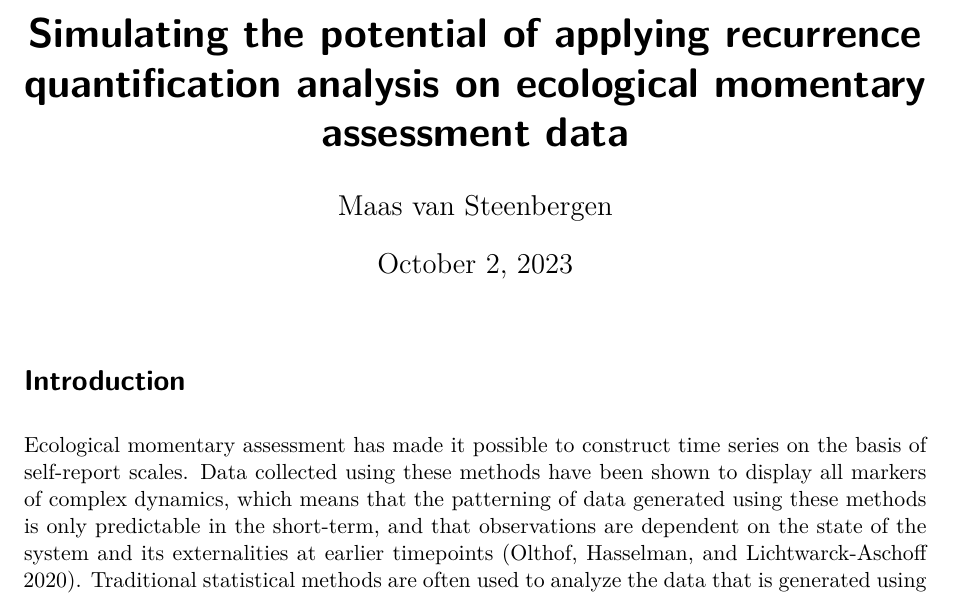
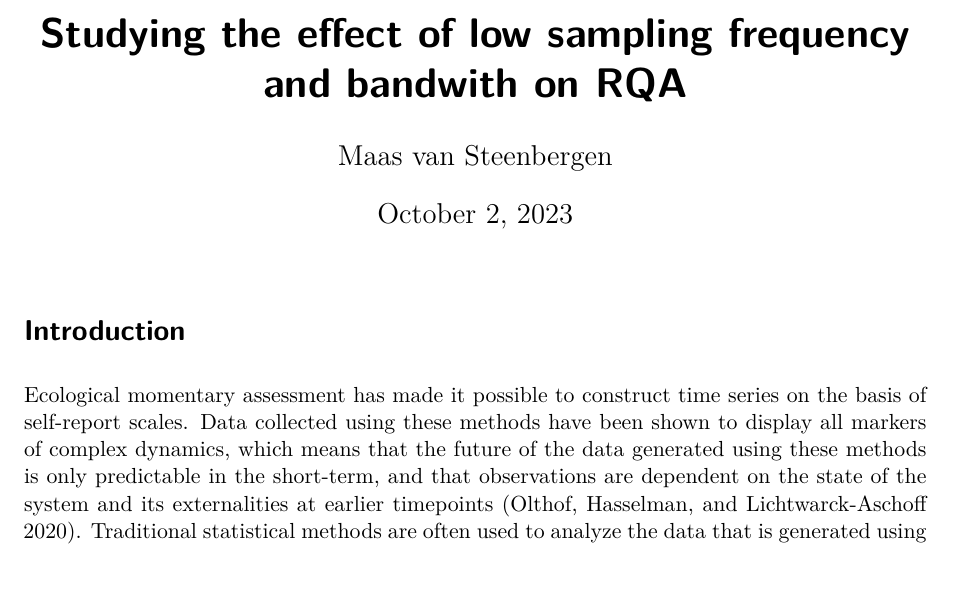
Before and after one commit to MvanSteenbergen/MappingInstability, a Quarto document (Proposal/proposal.qmd): part of page 1 of 3, cut at the place of the change. Rendered offline with R 4.5, knitr and Pandoc in place of Quarto, then LaTeX, with nearby package versions.

Commit message:
changed title

```diff
--- a/Proposal/proposal.qmd
+++ b/Proposal/proposal.qmd
@@ -1,5 +1,5 @@
 ---
-title: "Simulating the potential of applying recurrence quantification analysis on ecological momentary assessment data"
+title: "Studying the effect of low sampling frequency and bandwith on RQA"
 author: "Maas van Steenbergen"
 bibliography: bibliography.bib
 date: today
@@ -9,7 +9,7 @@ jupyter: julia-1.9
 ---
 
 # Introduction
-Ecological momentary assessment has made it possible to construct time series on the basis of self-report scales. Data collected using these methods have been shown to display all markers of complex dynamics, which means that the patterning of data generated using these methods is only predictable in the short-term, and that observations are dependent on the state of the system and its externalities at earlier timepoints [@olthofComplexityPsychologicalSelfratings2020]. Traditional statistical methods are often used to analyze the data that is generated using EMA, but these methods are not suitable to capture complex temporal patterns of psychological constructs [@jenkinsAffectVariabilityPredictability2020]. E.g., like Jenkis et al. note, the popular root mean squared successive difference (RMSSD) method averages out change between two time points, and can only be used to indicate total variability of a certain range. It does not capture how that variability is patterned.
+Ecological momentary assessment has made it possible to construct time series on the basis of self-report scales. Data collected using these methods have been shown to display all markers of complex dynamics, which means that the future of the data generated using these methods is only predictable in the short-term, and that observations are dependent on the state of the system and its externalities at earlier timepoints [@olthofComplexityPsychologicalSelfratings2020]. Traditional statistical methods are often used to analyze the data that is generated using EMA, but these methods are not suitable to capture complex temporal patterns of psychological constructs [@jenkinsAffectVariabilityPredictability2020]. E.g., like Jenkis et al. note, the popular root mean squared successive difference (RMSSD) method averages out change between two time points, and can only be used to indicate total variability of a certain range. It does not capture how that variability is patterned.
 
 Recurrence quantification analysis is an analysis technique that can be used to aid in understanding psychological dynamics. This method aims to capture repeating patterns in time series by quantifying which observations $x_{t+y}$ are equivelent to $x_{t}$, where $t$ refers to the time of an observation, $x$ to an observation, and $y$ is the distance to $t$ where that point recurs [@webber2005recurrence]. The method results in several indicators that can be used to understand patterns in the data.
 
```
Also changed, not shown: Proposal/proposal.pdf.
